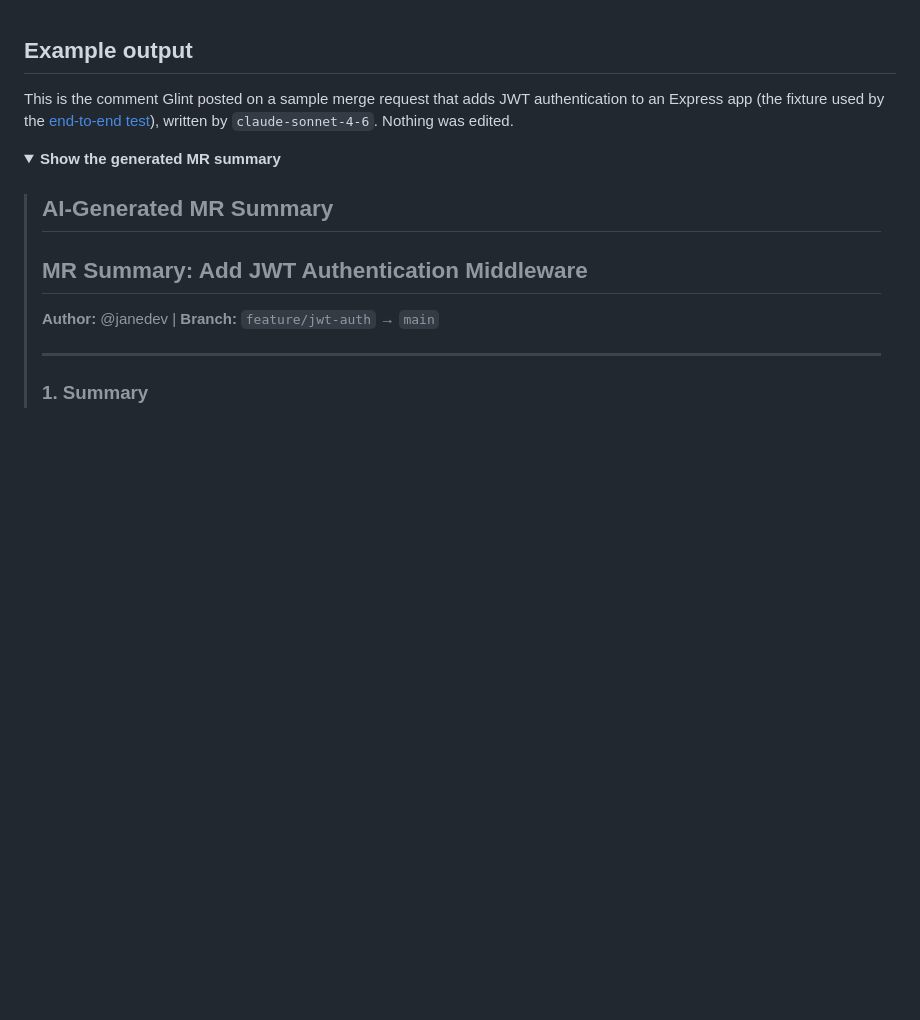
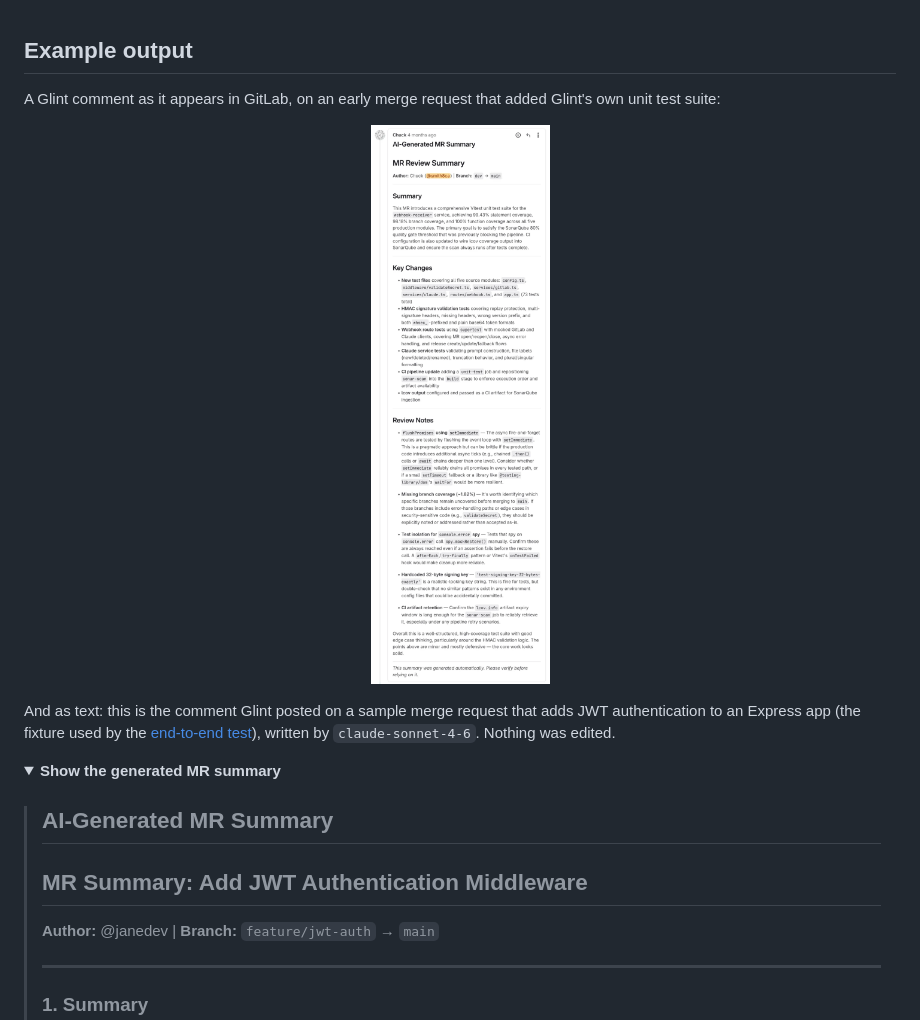
Before and after one commit to smith8ca/Glint, a Markdown page: README.md, the part around the change. Rendered like a GitHub page; pictures changed too: assets/png/example-mr-comment.png (added); folded sections open; blank space fills up the shorter version.

Commit message:
docs: Add a screenshot of a real Glint comment to the README
Shown in the Example output section, above the existing text example.

Co-Authored-By: Claude Fable 5.2 <noreply@anthropic.com>

```diff
--- a/README.md
+++ b/README.md
@@ -41,7 +41,13 @@ Full documentation — configuration, deployment, security, API reference and tr
 
 ## Example output
 
-This is the comment Glint posted on a sample merge request that adds JWT authentication to an Express app (the fixture used by the [end-to-end test](#running-the-end-to-end-test)), written by `claude-sonnet-4-6`. Nothing was edited.
+A Glint comment as it appears in GitLab, on an early merge request that added Glint's own unit test suite:
+
+<p align="center">
+  <img src="assets/png/example-mr-comment.png" alt="Screenshot of a GitLab merge request comment written by Glint, with a summary, a list of key changes and review notes" width="600">
+</p>
+
+And as text: this is the comment Glint posted on a sample merge request that adds JWT authentication to an Express app (the fixture used by the [end-to-end test](#running-the-end-to-end-test)), written by `claude-sonnet-4-6`. Nothing was edited.
 
 <details>
 <summary><strong>Show the generated MR summary</strong></summary>
```
Also changed, not shown: CHANGELOG.md (+4 -0 lines).
